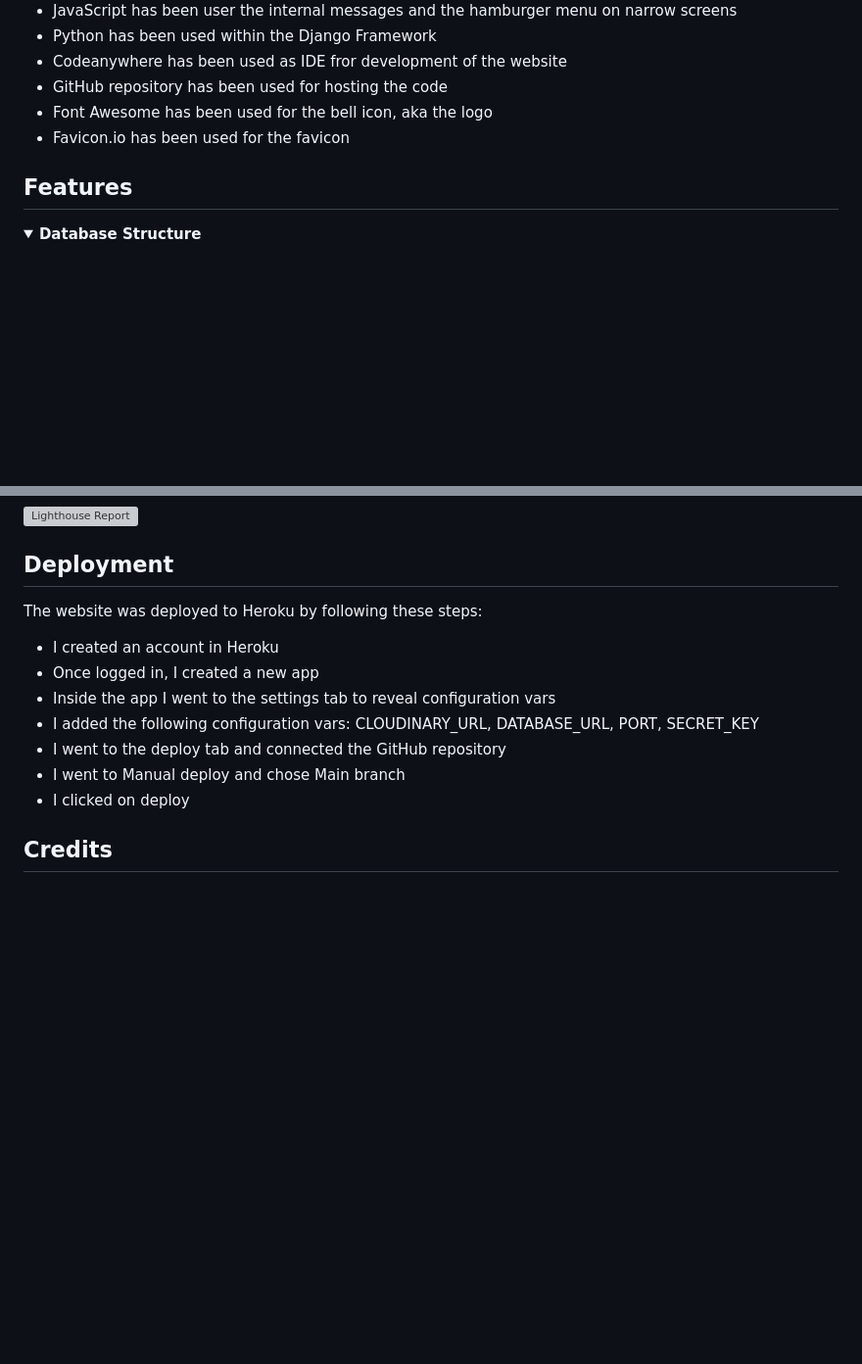
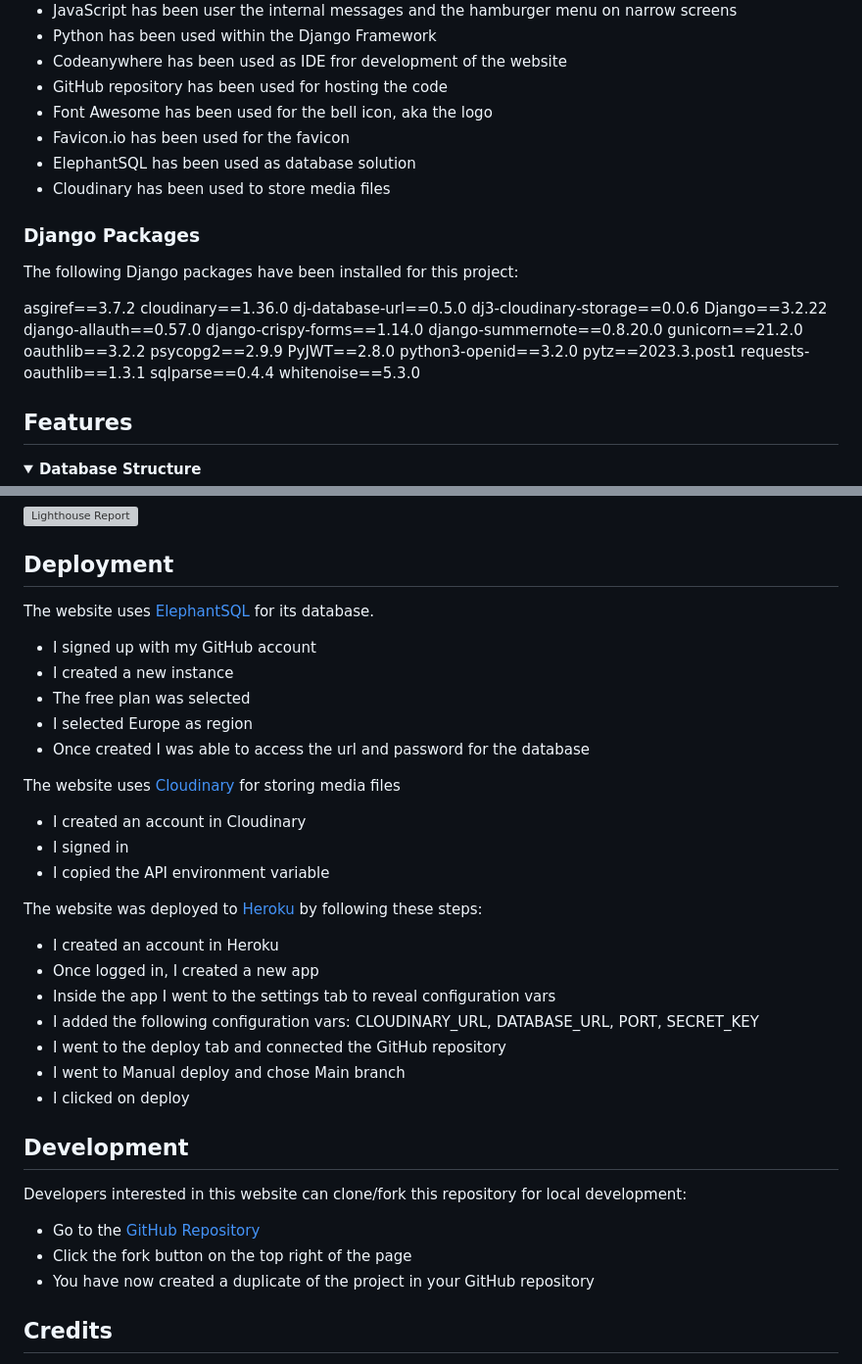
Before and after one commit to AlessandroRossi87/project-4-blog, a Markdown page: README.md, 2 parts joined by grey strips. Shown at 98% size. GitHub-like rendering; folded sections open; blank space fills up the shorter version; grey boxes are pictures that could not be loaded.

Commit message:
Saving readme

```diff
--- a/README.md
+++ b/README.md
@@ -86,6 +86,30 @@ I used the Github Projects to manage the process using an agile approach. I crea
 - GitHub repository has been used for hosting the code
 - Font Awesome has been used for the bell icon, aka the logo
 - Favicon.io has been used for the favicon
+- ElephantSQL has been used as database solution
+- Cloudinary has been used to store media files
+
+### Django Packages
+
+The following Django packages have been installed for this project:
+
+asgiref==3.7.2
+cloudinary==1.36.0
+dj-database-url==0.5.0
+dj3-cloudinary-storage==0.0.6
+Django==3.2.22
+django-allauth==0.57.0
+django-crispy-forms==1.14.0
+django-summernote==0.8.20.0
+gunicorn==21.2.0
+oauthlib==3.2.2
+psycopg2==2.9.9
+PyJWT==2.8.0
+python3-openid==3.2.0
+pytz==2023.3.post1
+requests-oauthlib==1.3.1
+sqlparse==0.4.4
+whitenoise==5.3.0
 
 ## Features
 
@@ -408,7 +432,21 @@ The Lighthouse Report showed first some area of improvements for Accessibility a
 
 ## Deployment
 
-The website was deployed to Heroku by following these steps:
+The website uses [ElephantSQL](https://www.elephantsql.com/) for its database.
+
+- I signed up with my GitHub account
+- I created a new instance
+- The free plan was selected
+- I selected Europe as region
+- Once created I was able to access the url and password for the database
+
+The website uses [Cloudinary](https://cloudinary.com/) for storing media files
+
+- I created an account in Cloudinary
+- I signed in
+- I copied the API environment variable
+
+The website was deployed to [Heroku](https://heroku.com/) by following these steps:
 
 - I created an account in Heroku
 - Once logged in, I created a new app
@@ -417,6 +455,14 @@ The website was deployed to Heroku by following these steps:
 - I went to the deploy tab and connected the GitHub repository
 - I went to Manual deploy and chose Main branch
 - I clicked on deploy
+
+## Development
+
+Developers interested in this website can clone/fork this repository for local development:
+
+- Go to the [GitHub Repository](https://github.com/AlessandroRossi87/project-4-blog)
+- Click the fork button on the top right of the page
+- You have now created a duplicate of the project in your GitHub repository
 
 ## Credits
 
```
